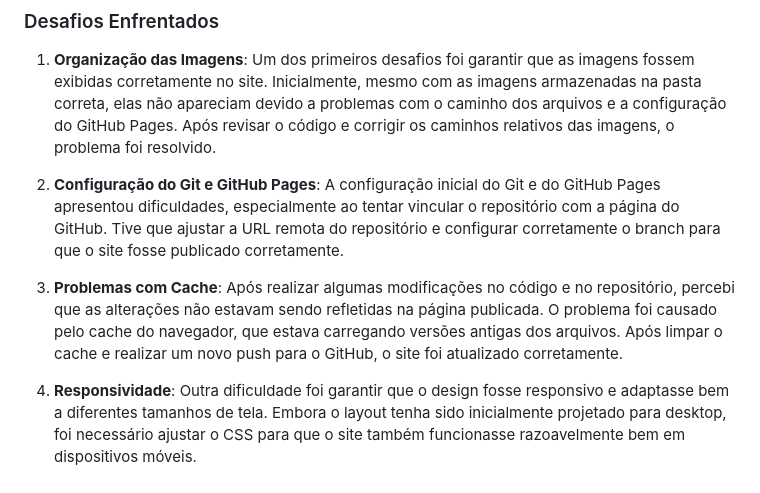
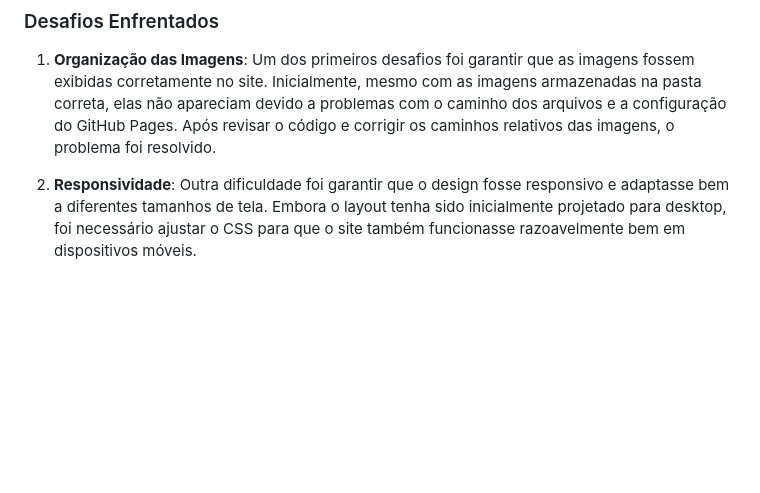
Before and after one commit to avrilstihler/Site-Obras-Favoritas, a Markdown page: README.md, the part around the change. Drawn GitHub-style; blank space fills up the shorter version.

```diff
--- a/README.md
+++ b/README.md
@@ -30,13 +30,7 @@ O objetivo deste projeto é criar um site pessoal interativo onde serão exibida
 1. **Organização das Imagens**:
    Um dos primeiros desafios foi garantir que as imagens fossem exibidas corretamente no site. Inicialmente, mesmo com as imagens armazenadas na pasta correta, elas não apareciam devido a problemas com o caminho dos arquivos e a configuração do GitHub Pages. Após revisar o código e corrigir os caminhos relativos das imagens, o problema foi resolvido.
 
-2. **Configuração do Git e GitHub Pages**:
-   A configuração inicial do Git e do GitHub Pages apresentou dificuldades, especialmente ao tentar vincular o repositório com a página do GitHub. Tive que ajustar a URL remota do repositório e configurar corretamente o branch para que o site fosse publicado corretamente.
-
-3. **Problemas com Cache**:
-   Após realizar algumas modificações no código e no repositório, percebi que as alterações não estavam sendo refletidas na página publicada. O problema foi causado pelo cache do navegador, que estava carregando versões antigas dos arquivos. Após limpar o cache e realizar um novo push para o GitHub, o site foi atualizado corretamente.
-
-4. **Responsividade**:
+2. **Responsividade**:
    Outra dificuldade foi garantir que o design fosse responsivo e adaptasse bem a diferentes tamanhos de tela. Embora o layout tenha sido inicialmente projetado para desktop, foi necessário ajustar o CSS para que o site também funcionasse razoavelmente bem em dispositivos móveis.
 
 ### Como o Git Ajudou a Gerenciar o Projeto
```
